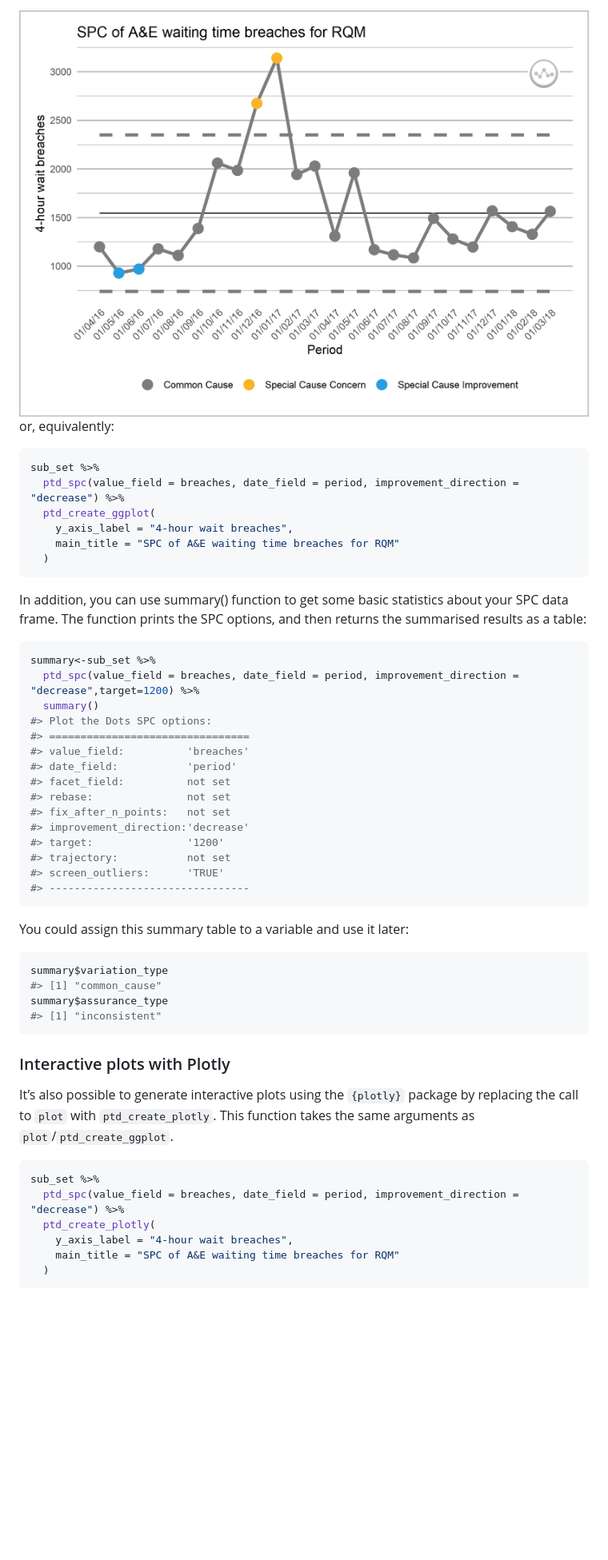
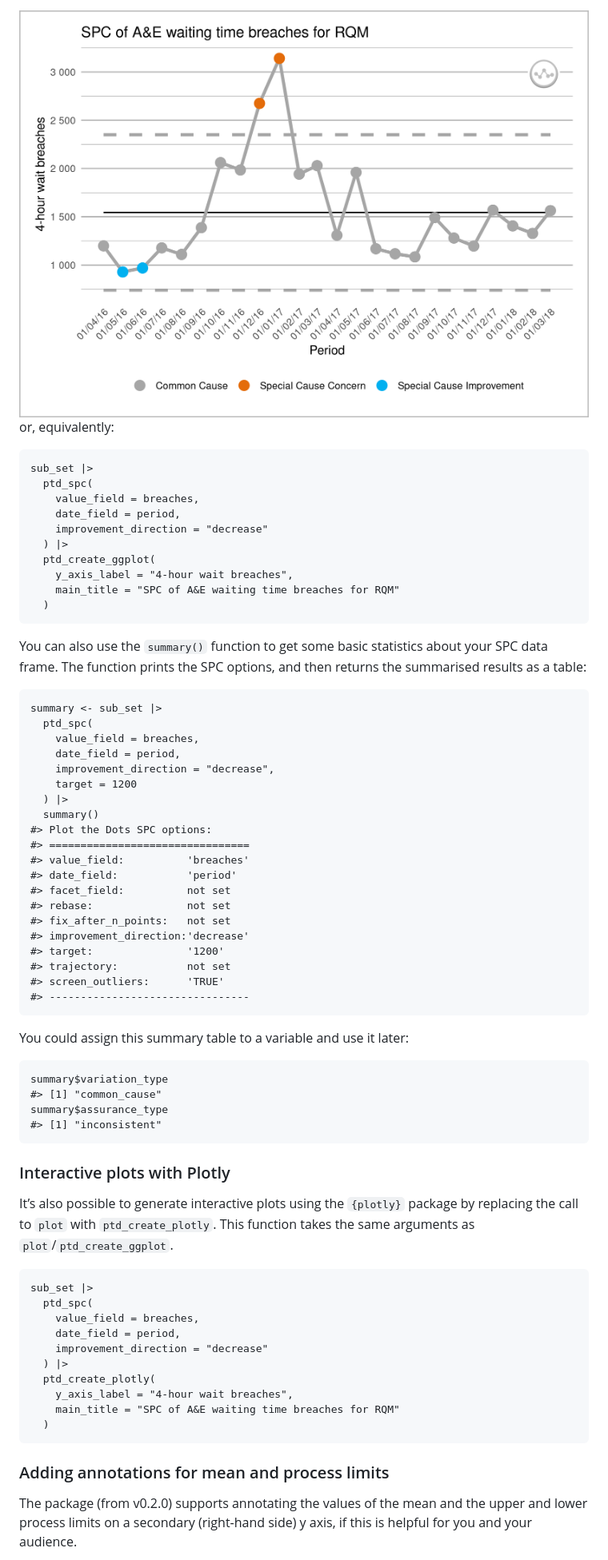
Before and after one commit to nhs-r-community/NHSRplotthedots, a Markdown page: README.md, the part around the change printed below. Shown: that part at 80% size. Rendered like a GitHub page; pictures changed too: man/figures/README-unnamed-chunk-2-1.png (added); blank space fills up the shorter version.

````diff
--- a/README.md
+++ b/README.md
@@ -83,47 +83,50 @@ sub_set %>%
 
-<img src="man/figures/README-unnamed-chunk-3-1.png" width="100%" />
+<img src="man/figures/README-unnamed-chunk-2-1.png" width="100%" />
 
 or, equivalently:
 
-``` r
-sub_set %>%
-  ptd_spc(value_field = breaches, date_field = period, improvement_direction = "decrease") %>%
-  ptd_create_ggplot(
-    y_axis_label = "4-hour wait breaches",
-    main_title = "SPC of A&E waiting time breaches for RQM"
-  )
-```
+    sub_set |>
+      ptd_spc(
+        value_field = breaches,
+        date_field = period,
+        improvement_direction = "decrease"
+      ) |>
+      ptd_create_ggplot(
+        y_axis_label = "4-hour wait breaches",
+        main_title = "SPC of A&E waiting time breaches for RQM"
+      )
 
-In addition, you can use summary() function to get some basic statistics
+You can also use the `summary()` function to get some basic statistics
 about your SPC data frame. The function prints the SPC options, and then
 returns the summarised results as a table:
 
-``` r
-summary<-sub_set %>%
-  ptd_spc(value_field = breaches, date_field = period, improvement_direction = "decrease",target=1200) %>%
-  summary()
-#> Plot the Dots SPC options:
-#> ================================
-#> value_field:          'breaches'
-#> date_field:           'period'
-#> facet_field:          not set
-#> rebase:               not set
-#> fix_after_n_points:   not set
-#> improvement_direction:'decrease'
-#> target:               '1200'
-#> trajectory:           not set
-#> screen_outliers:      'TRUE'
-#> --------------------------------
-```
+    summary <- sub_set |>
+      ptd_spc(
+        value_field = breaches,
+        date_field = period,
+        improvement_direction = "decrease",
+        target = 1200
+      ) |>
+      summary()
+    #> Plot the Dots SPC options:
+    #> ================================
+    #> value_field:          'breaches'
+    #> date_field:           'period'
+    #> facet_field:          not set
+    #> rebase:               not set
+    #> fix_after_n_points:   not set
+    #> improvement_direction:'decrease'
+    #> target:               '1200'
+    #> trajectory:           not set
+    #> screen_outliers:      'TRUE'
+    #> --------------------------------
 
 You could assign this summary table to a variable and use it later:
 
-``` r
-summary$variation_type
-#> [1] "common_cause"
-summary$assurance_type
-#> [1] "inconsistent"
-```
+    summary$variation_type
+    #> [1] "common_cause"
+    summary$assurance_type
+    #> [1] "inconsistent"
 
 ### Interactive plots with Plotly
 
@@ -131,11 +134,20 @@ It’s also possible to generate interactive plots using the `{plotly}`
 package by replacing the call to `plot` with `ptd_create_plotly`. This
 function takes the same arguments as `plot`/`ptd_create_ggplot`.
 
-``` r
-sub_set %>%
-  ptd_spc(value_field = breaches, date_field = period, improvement_direction = "decrease") %>%
-  ptd_create_plotly(
-    y_axis_label = "4-hour wait breaches",
-    main_title = "SPC of A&E waiting time breaches for RQM"
-  )
-```
+    sub_set |>
+      ptd_spc(
+        value_field = breaches,
+        date_field = period,
+        improvement_direction = "decrease"
+      ) |>
+      ptd_create_plotly(
+        y_axis_label = "4-hour wait breaches",
+        main_title = "SPC of A&E waiting time breaches for RQM"
+      )
+
+### Adding annotations for mean and process limits
+
+The package (from v0.2.0) supports annotating the values of the mean and
+the upper and lower process limits on a secondary (right-hand side) y
+axis, if this is helpful for you and your audience.
+
````
Also changed, not shown: other parts of README.md (+52 -40 lines), man/figures/README-example-1.png, man/figures/README-unnamed-chunk-5-1.png (added).
